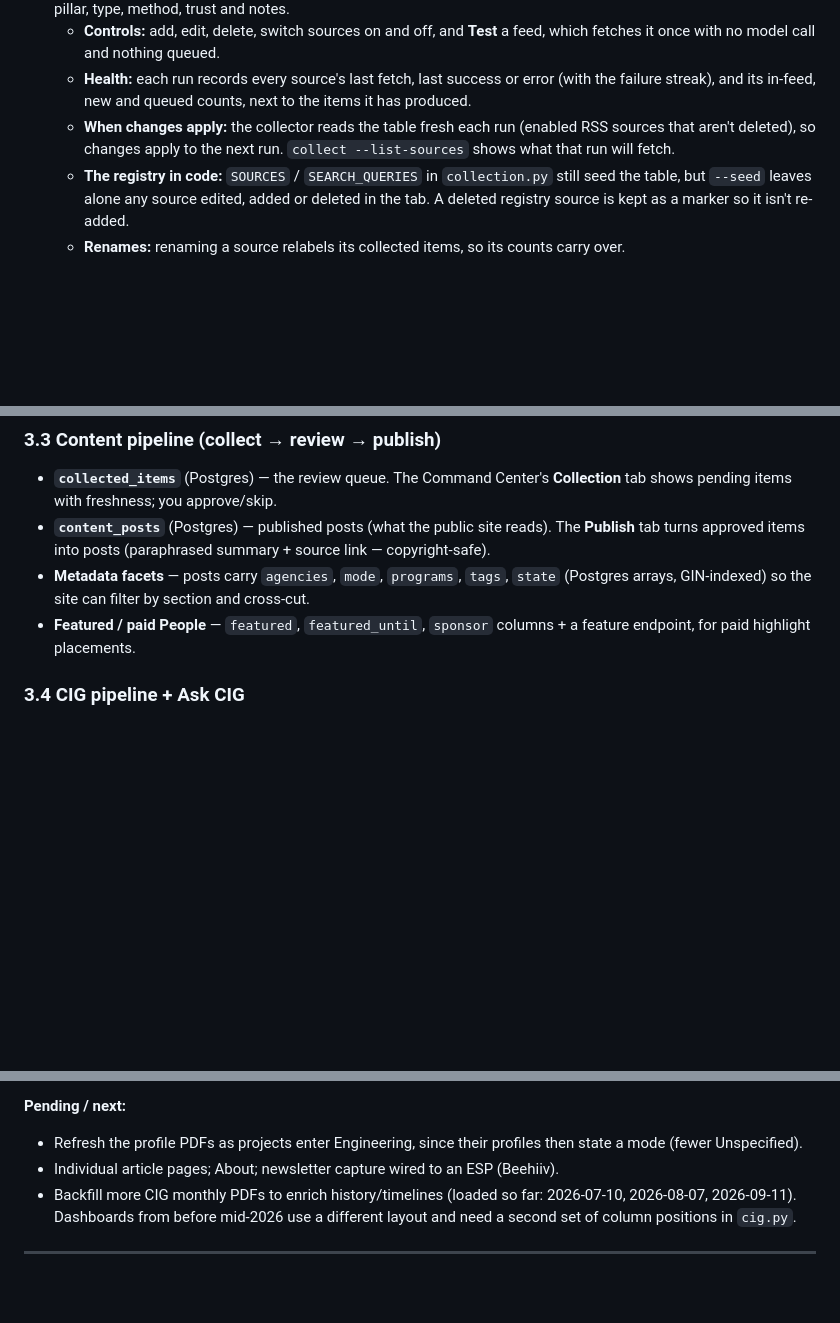
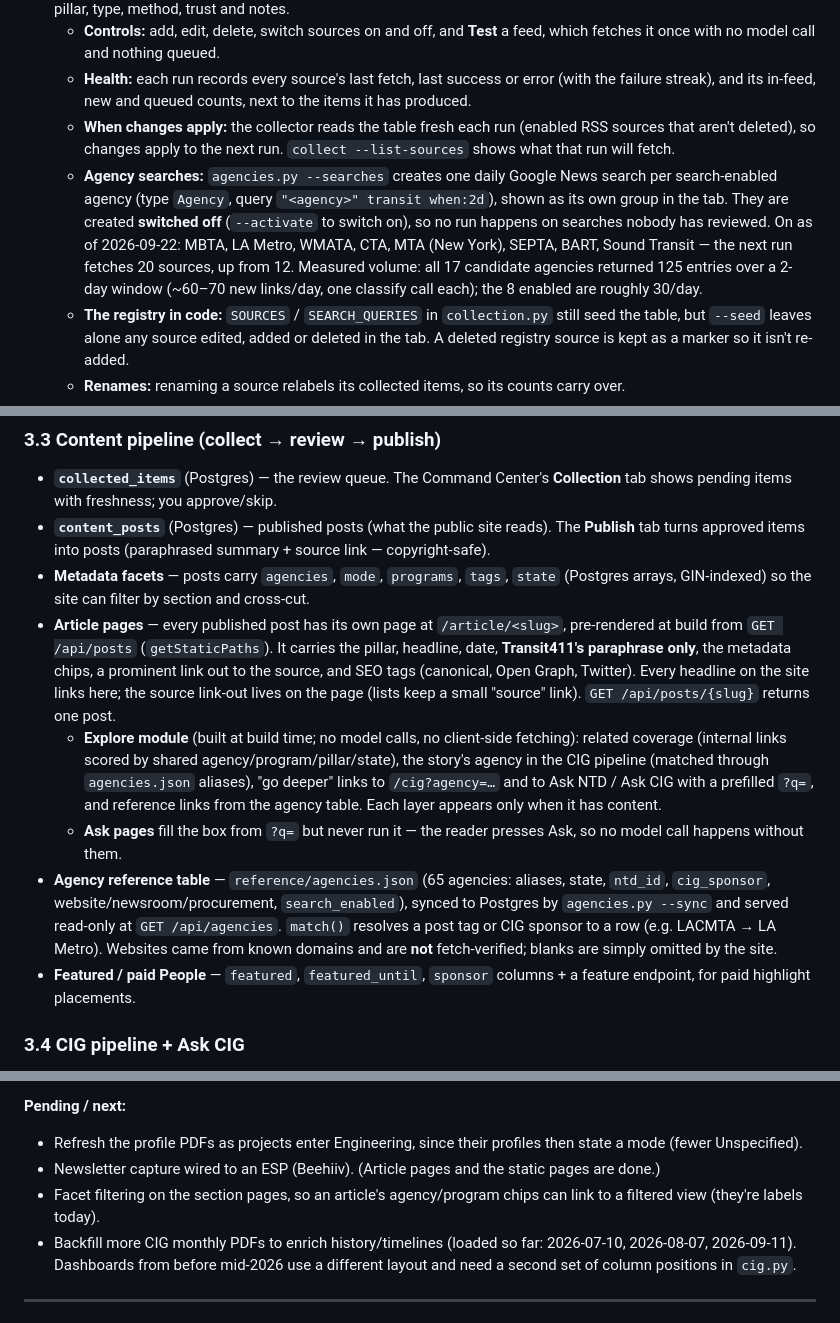
Before and after one commit to bbuchanan99/transit411, a Markdown page: docs/MANUAL.md, 3 parts joined by grey strips. Rendered like a GitHub page; blank space fills up the shorter version.

Commit message:
MANUAL: article pages, Explore module, agency reference table and agency searches

```diff
--- a/docs/MANUAL.md
+++ b/docs/MANUAL.md
@@ -51,6 +51,7 @@ The guiding principle: **the public site is a thin reader of an engine that alre
   - **Controls:** add, edit, delete, switch sources on and off, and **Test** a feed, which fetches it once with no model call and nothing queued.
   - **Health:** each run records every source's last fetch, last success or error (with the failure streak), and its in-feed, new and queued counts, next to the items it has produced.
   - **When changes apply:** the collector reads the table fresh each run (enabled RSS sources that aren't deleted), so changes apply to the next run. `collect --list-sources` shows what that run will fetch.
+  - **Agency searches:** `agencies.py --searches` creates one daily Google News search per search-enabled agency (type `Agency`, query `"<agency>" transit when:2d`), shown as its own group in the tab. They are created **switched off** (`--activate` to switch on), so no run happens on searches nobody has reviewed. On as of 2026-09-22: MBTA, LA Metro, WMATA, CTA, MTA (New York), SEPTA, BART, Sound Transit — the next run fetches 20 sources, up from 12. Measured volume: all 17 candidate agencies returned 125 entries over a 2-day window (~60–70 new links/day, one classify call each); the 8 enabled are roughly 30/day.
   - **The registry in code:** `SOURCES` / `SEARCH_QUERIES` in `collection.py` still seed the table, but `--seed` leaves alone any source edited, added or deleted in the tab. A deleted registry source is kept as a marker so it isn't re-added.
   - **Renames:** renaming a source relabels its collected items, so its counts carry over.
 - Runs on demand (`--run`) or on a daily schedule (the `scheduler` service; the Command Center's **Auto-collect** switch turns the daily run off to save model tokens), and can `--seed` sources, `--migrate` schema, `--backfill` facets, and `--normalize` agency names.
@@ -59,6 +60,10 @@ The guiding principle: **the public site is a thin reader of an engine that alre
 - **`collected_items`** (Postgres) — the review queue. The Command Center's **Collection** tab shows pending items with freshness; you approve/skip.
 - **`content_posts`** (Postgres) — published posts (what the public site reads). The **Publish** tab turns approved items into posts (paraphrased summary + source link — copyright-safe).
 - **Metadata facets** — posts carry `agencies`, `mode`, `programs`, `tags`, `state` (Postgres arrays, GIN-indexed) so the site can filter by section and cross-cut.
+- **Article pages** — every published post has its own page at `/article/<slug>`, pre-rendered at build from `GET /api/posts` (`getStaticPaths`). It carries the pillar, headline, date, **Transit411's paraphrase only**, the metadata chips, a prominent link out to the source, and SEO tags (canonical, Open Graph, Twitter). Every headline on the site links here; the source link-out lives on the page (lists keep a small "source" link). `GET /api/posts/{slug}` returns one post.
+  - **Explore module** (built at build time; no model calls, no client-side fetching): related coverage (internal links scored by shared agency/program/pillar/state), the story's agency in the CIG pipeline (matched through `agencies.json` aliases), "go deeper" links to `/cig?agency=…` and to Ask NTD / Ask CIG with a prefilled `?q=`, and reference links from the agency table. Each layer appears only when it has content.
+  - **Ask pages** fill the box from `?q=` but never run it — the reader presses Ask, so no model call happens without them.
+- **Agency reference table** — `reference/agencies.json` (65 agencies: aliases, state, `ntd_id`, `cig_sponsor`, website/newsroom/procurement, `search_enabled`), synced to Postgres by `agencies.py --sync` and served read-only at `GET /api/agencies`. `match()` resolves a post tag or CIG sponsor to a row (e.g. LACMTA → LA Metro). Websites came from known domains and are **not** fetch-verified; blanks are simply omitted by the site.
 - **Featured / paid People** — `featured`, `featured_until`, `sponsor` columns + a feature endpoint, for paid highlight placements.
 
 ### 3.4 CIG pipeline + Ask CIG
@@ -263,7 +268,8 @@ The public site uses `PUBLIC_API_BASE` (e.g. `https://api.transit411.net`) — s
 
 **Pending / next:**
 - Refresh the profile PDFs as projects enter Engineering, since their profiles then state a mode (fewer Unspecified).
-- Individual article pages; About; newsletter capture wired to an ESP (Beehiiv).
+- Newsletter capture wired to an ESP (Beehiiv). (Article pages and the static pages are done.)
+- Facet filtering on the section pages, so an article's agency/program chips can link to a filtered view (they're labels today).
 - Backfill more CIG monthly PDFs to enrich history/timelines (loaded so far: 2026-07-10, 2026-08-07, 2026-09-11). Dashboards from before mid-2026 use a different layout and need a second set of column positions in `cig.py`.
 
 ---
```
